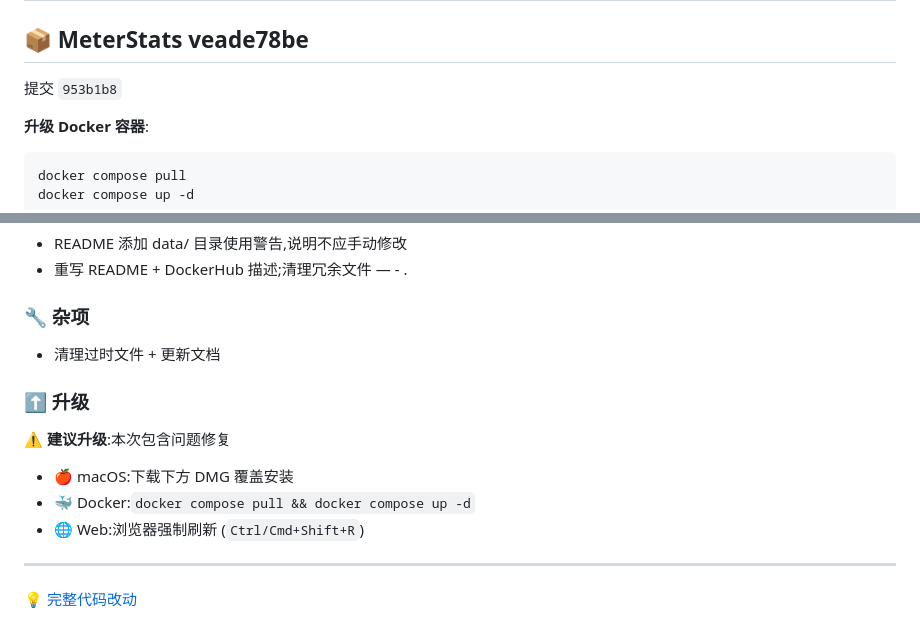
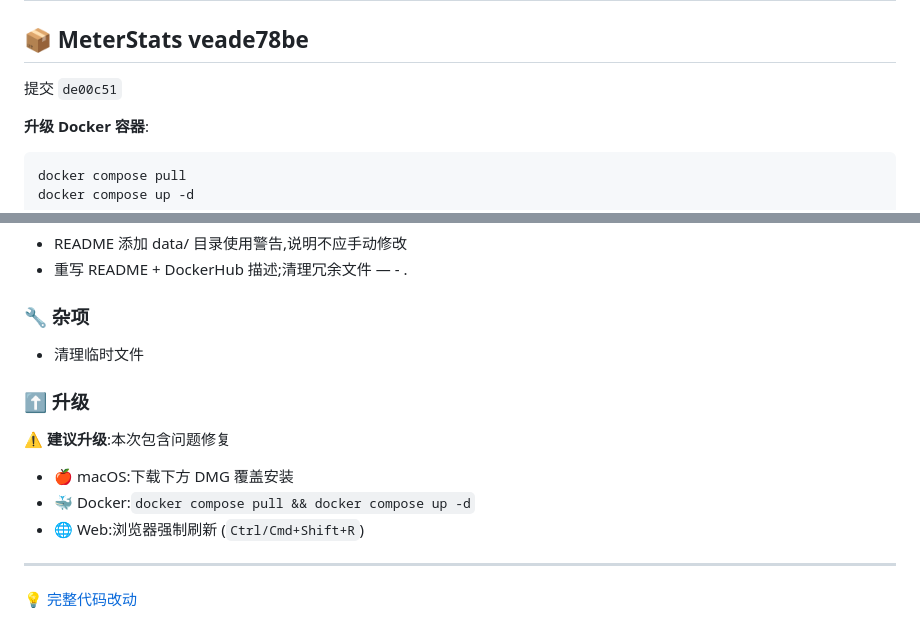
Before and after one commit to zz3656/meter-stats, a Markdown page: README.Docker.md, 2 parts joined by grey strips. Drawn GitHub-style.

Commit message:
docs: 自动同步 v changelog 到 README.Docker.md [skip ci]

````diff
--- a/README.Docker.md
+++ b/README.Docker.md
@@ -94,7 +94,7 @@ docker compose down && docker compose up -d
 
 ## 📦 MeterStats veade78be
 
-提交 `953b1b8`
+提交 `de00c51`
 
 **升级 Docker 容器**:
 ```bash
@@ -150,7 +150,7 @@ docker compose up -d
 
 ### 🔧 杂项
 
-- 清理过时文件 + 更新文档
+- 清理临时文件
 
 ### ⬆️ 升级
 
````
Also changed, not shown: other parts of README.Docker.md (+1 -1 lines).
